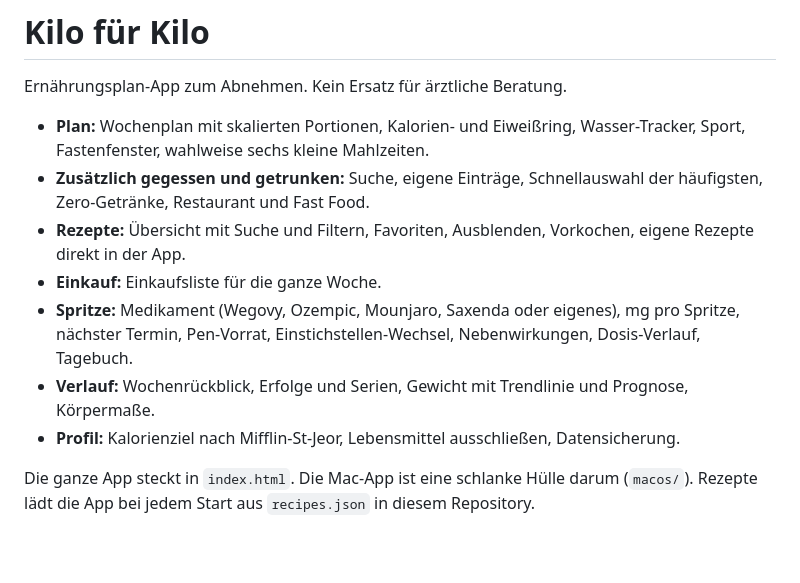
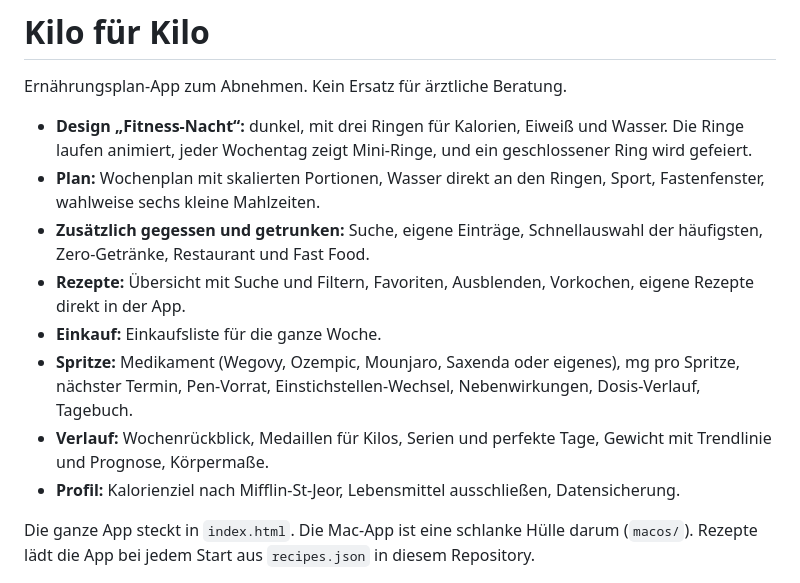
Before and after one commit to Melo-Labs/Kilo-fuer-Kilo, a Markdown page: README.md, the part around the change. GitHub-like rendering; blank space fills up the shorter version.

```diff
--- a/README.md
+++ b/README.md
@@ -2,12 +2,13 @@
 
 Ernährungsplan-App zum Abnehmen. Kein Ersatz für ärztliche Beratung.
 
-- **Plan:** Wochenplan mit skalierten Portionen, Kalorien- und Eiweißring, Wasser-Tracker, Sport, Fastenfenster, wahlweise sechs kleine Mahlzeiten.
+- **Design „Fitness-Nacht“:** dunkel, mit drei Ringen für Kalorien, Eiweiß und Wasser. Die Ringe laufen animiert, jeder Wochentag zeigt Mini-Ringe, und ein geschlossener Ring wird gefeiert.
+- **Plan:** Wochenplan mit skalierten Portionen, Wasser direkt an den Ringen, Sport, Fastenfenster, wahlweise sechs kleine Mahlzeiten.
 - **Zusätzlich gegessen und getrunken:** Suche, eigene Einträge, Schnellauswahl der häufigsten, Zero-Getränke, Restaurant und Fast Food.
 - **Rezepte:** Übersicht mit Suche und Filtern, Favoriten, Ausblenden, Vorkochen, eigene Rezepte direkt in der App.
 - **Einkauf:** Einkaufsliste für die ganze Woche.
 - **Spritze:** Medikament (Wegovy, Ozempic, Mounjaro, Saxenda oder eigenes), mg pro Spritze, nächster Termin, Pen-Vorrat, Einstichstellen-Wechsel, Nebenwirkungen, Dosis-Verlauf, Tagebuch.
-- **Verlauf:** Wochenrückblick, Erfolge und Serien, Gewicht mit Trendlinie und Prognose, Körpermaße.
+- **Verlauf:** Wochenrückblick, Medaillen für Kilos, Serien und perfekte Tage, Gewicht mit Trendlinie und Prognose, Körpermaße.
 - **Profil:** Kalorienziel nach Mifflin-St-Jeor, Lebensmittel ausschließen, Datensicherung.
 
 Die ganze App steckt in `index.html`. Die Mac-App ist eine schlanke Hülle darum (`macos/`). Rezepte lädt die App bei jedem Start aus `recipes.json` in diesem Repository.
```
Also changed, not shown: macos/icon.png, 3 other files.
